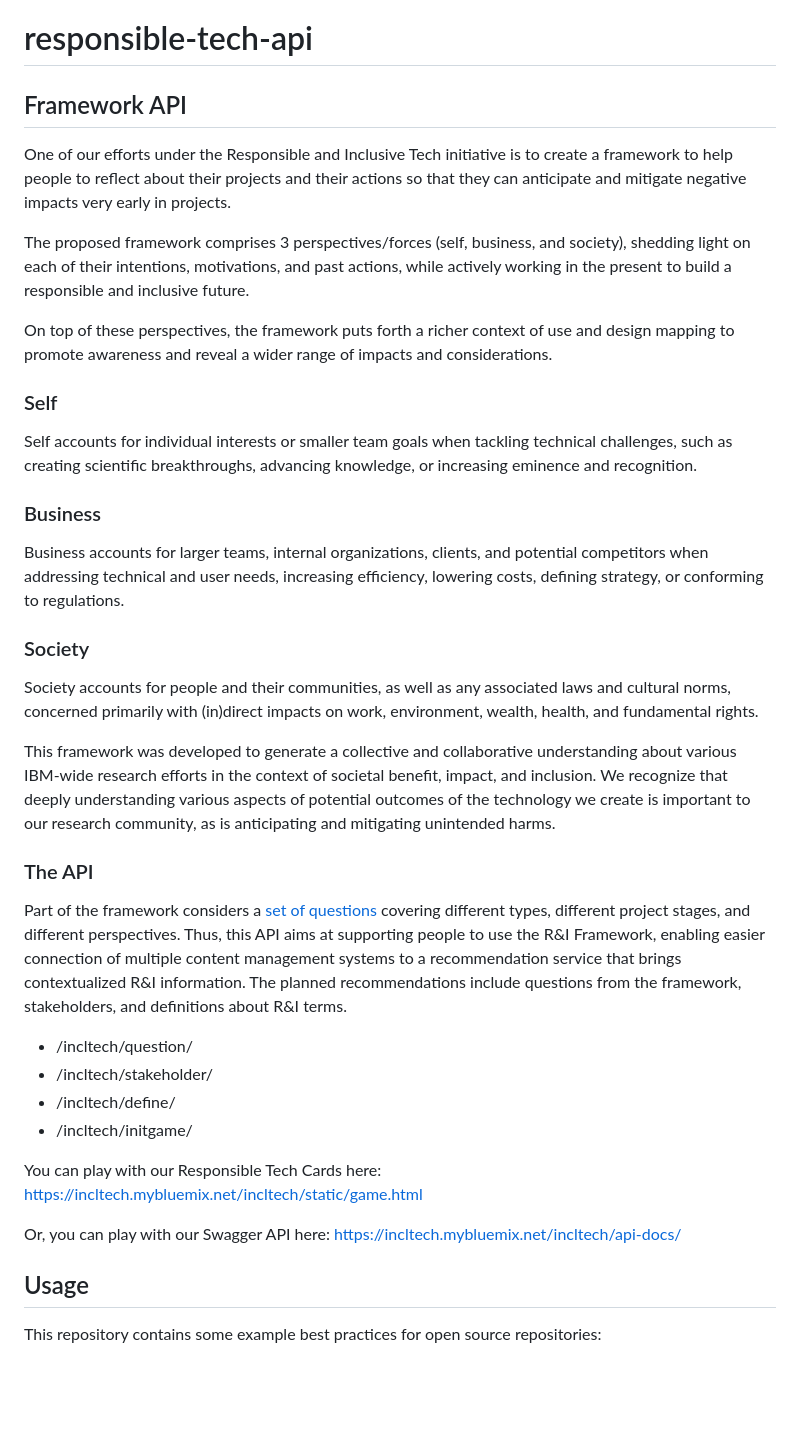
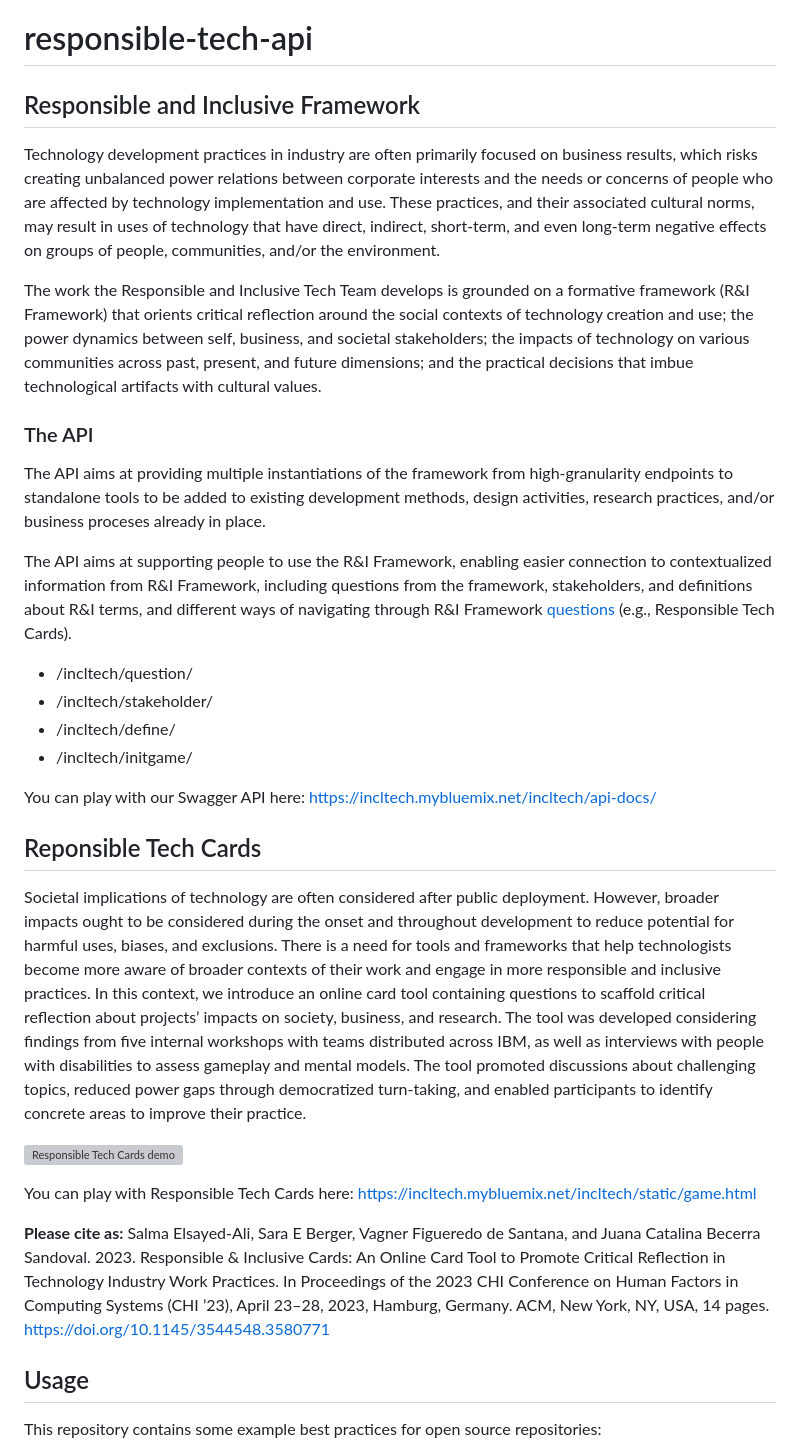
Before and after one commit to IBM/responsible-tech-api, a Markdown page: README.md, the part around the change. GitHub-like rendering; blank space fills up the shorter version; grey boxes are pictures that could not be loaded.

```diff
--- a/README.md
+++ b/README.md
@@ -1,40 +1,33 @@
 # responsible-tech-api
 
-## Framework API
+## Responsible and Inclusive Framework
 
-One of our efforts under the Responsible and Inclusive Tech initiative is to create a framework to help people to reflect about their projects and their actions so that they can anticipate and mitigate negative impacts very early in projects.
+Technology development practices in industry are often primarily focused on business results, which risks creating unbalanced power relations between corporate interests and the needs or concerns of people who are affected by technology implementation and use. These practices, and their associated cultural norms, may result in uses of technology that have direct, indirect, short-term, and even long-term negative effects on groups of people, communities, and/or the environment.
 
-The proposed framework comprises 3 perspectives/forces (self, business, and society), shedding light on each of their intentions, motivations, and past actions, while actively working in the present to build a responsible and inclusive future.
-
-On top of these perspectives, the framework puts forth a richer context of use and design mapping to promote awareness and reveal a wider range of impacts and considerations.
-
-### Self
-
-Self accounts for individual interests or smaller team goals when tackling technical challenges, such as creating scientific breakthroughs, advancing knowledge, or increasing eminence and recognition.
-
-### Business
-
-Business accounts for larger teams, internal organizations, clients, and potential competitors when addressing technical and user needs, increasing efficiency, lowering costs, defining strategy, or conforming to regulations.
-
-### Society
-
-Society accounts for people and their communities, as well as any associated laws and cultural norms, concerned primarily with (in)direct impacts on work, environment, wealth, health, and fundamental rights.
-
-This framework was developed to generate a collective and collaborative understanding about various IBM-wide research efforts in the context of societal benefit, impact, and inclusion. We recognize that deeply understanding various aspects of potential outcomes of the technology we create is important to our research community, as is anticipating and mitigating unintended harms.
+The work the Responsible and Inclusive Tech Team develops is grounded on a formative framework (R&I Framework) that orients critical reflection around the social contexts of technology creation and use; the power dynamics between self, business, and societal stakeholders; the impacts of technology on various communities across past, present, and future dimensions; and the practical decisions that imbue technological artifacts with cultural values.
 
 ### The API
 
-Part of the framework considers a <a href="./static/json/framework_questions.json">set of questions</a> covering different types, different project stages, and different perspectives.
-Thus, this API aims at supporting people to use the R&I Framework, enabling easier connection of multiple content management systems to a recommendation service that brings contextualized R&I information. The planned recommendations include questions from the framework, stakeholders, and definitions about R&I terms.
+The API aims at providing multiple instantiations of the framework from high-granularity endpoints to standalone tools to be added to existing development methods, design activities, research practices, and/or business proceses already in place.
+
+The API aims at supporting people to use the R&I Framework, enabling easier connection to contextualized information from R&I Framework, including questions from the framework, stakeholders, and definitions about R&I terms, and different ways of navigating through R&I Framework <a href="./static/json/framework_questions.json">questions</a> (e.g., Responsible Tech Cards).
 
 - /incltech/question/
 - /incltech/stakeholder/
 - /incltech/define/
 - /incltech/initgame/
 
-You can play with our Responsible Tech Cards here: https://incltech.mybluemix.net/incltech/static/game.html
+You can play with our Swagger API here: https://incltech.mybluemix.net/incltech/api-docs/
 
-Or, you can play with our Swagger API here: https://incltech.mybluemix.net/incltech/api-docs/
+## Reponsible Tech Cards
+
+Societal implications of technology are often considered after public deployment. However, broader impacts ought to be considered during the onset and throughout development to reduce potential for harmful uses, biases, and exclusions. There is a need for tools and frameworks that help technologists become more aware of broader contexts of their work and engage in more responsible and inclusive practices. In this context, we introduce an online card tool containing questions to scaffold critical reflection about projects’ impacts on society, business, and research. The tool was developed considering findings from five internal workshops with teams distributed across IBM, as well as interviews with people with disabilities to assess gameplay and mental models. The tool promoted discussions about challenging topics, reduced power gaps through democratized turn-taking, and enabled participants to identify concrete areas to improve their practice.
+
+![Responsible Tech Cards demo](./static/images/card_tool-demo.gif)
+
+You can play with Responsible Tech Cards here: https://incltech.mybluemix.net/incltech/static/game.html
+
+**Please cite as:** Salma Elsayed-Ali, Sara E Berger, Vagner Figueredo de Santana, and Juana Catalina Becerra Sandoval. 2023. Responsible & Inclusive Cards: An Online Card Tool to Promote Critical Reflection in Technology Industry Work Practices. In Proceedings of the 2023 CHI Conference on Human Factors in Computing Systems (CHI ’23), April 23–28, 2023, Hamburg, Germany. ACM, New York, NY, USA, 14 pages. https://doi.org/10.1145/3544548.3580771
 
 ## Usage
 
```
